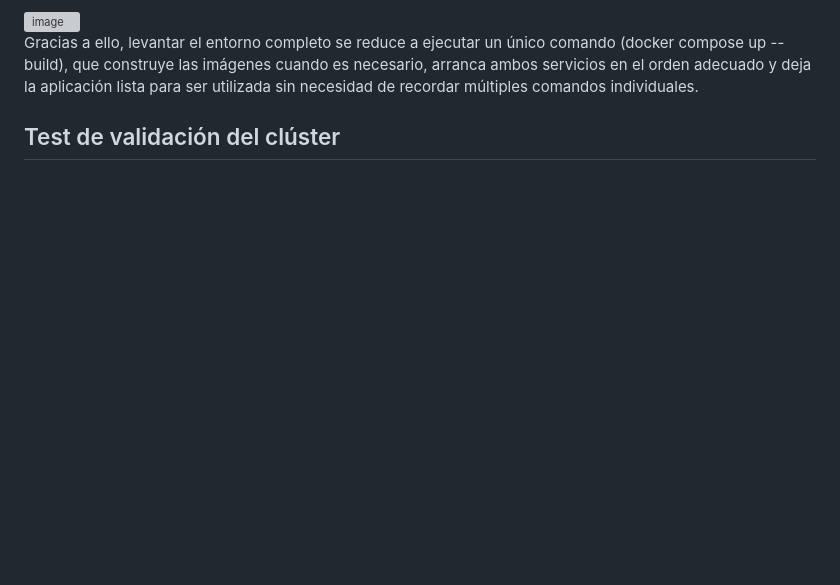
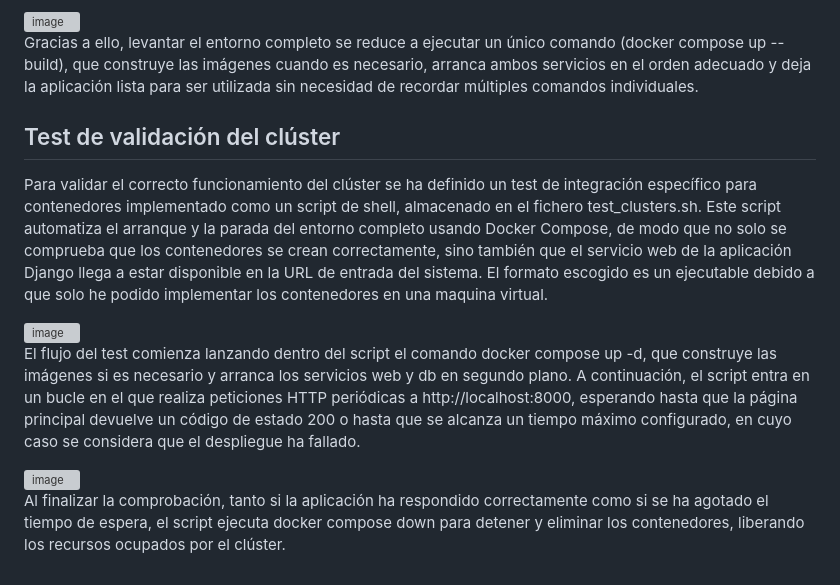
Before and after one commit to mariobosquee/ProyectoCC, a Markdown page: hitos/hito4.md, the part around the change. GitHub-like rendering; blank space fills up the shorter version; grey boxes are pictures that could not be loaded.

Commit message:
Hito 4 finalizado

```diff
--- a/hitos/hito4.md
+++ b/hitos/hito4.md
@@ -79,3 +79,13 @@ El servicio web se construye a partir del código del proyecto usando la directi
 Gracias a ello, levantar el entorno completo se reduce a ejecutar un único comando (docker compose up --build), que construye las imágenes cuando es necesario, arranca ambos servicios en el orden adecuado y deja la aplicación lista para ser utilizada sin necesidad de recordar múltiples comandos individuales.
 
 ## Test de validación del clúster
+
+Para validar el correcto funcionamiento del clúster se ha definido un test de integración específico para contenedores implementado como un script de shell, almacenado en el fichero test_clusters.sh. Este script automatiza el arranque y la parada del entorno completo usando Docker Compose, de modo que no solo se comprueba que los contenedores se crean correctamente, sino también que el servicio web de la aplicación Django llega a estar disponible en la URL de entrada del sistema. El formato escogido es un ejecutable debido a que solo he podido implementar los contenedores en una maquina virtual.
+
+<img width="1147" height="881" alt="image" src="https://github.com/user-attachments/assets/ee9ebfdf-c02b-4c3e-81cf-7dd9a3d9e419" />
+
+El flujo del test comienza lanzando dentro del script el comando docker compose up -d, que construye las imágenes si es necesario y arranca los servicios web y db en segundo plano. A continuación, el script entra en un bucle en el que realiza peticiones HTTP periódicas a http://localhost:8000, esperando hasta que la página principal devuelve un código de estado 200 o hasta que se alcanza un tiempo máximo configurado, en cuyo caso se considera que el despliegue ha fallado.
+
+<img width="1078" height="731" alt="image" src="https://github.com/user-attachments/assets/c0da719c-86e5-4ef3-a056-96a4d7eeb553" />
+
+Al finalizar la comprobación, tanto si la aplicación ha respondido correctamente como si se ha agotado el tiempo de espera, el script ejecuta docker compose down para detener y eliminar los contenedores, liberando los recursos ocupados por el clúster.
```
